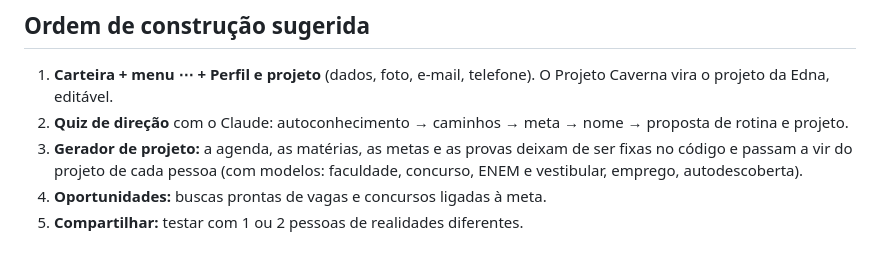
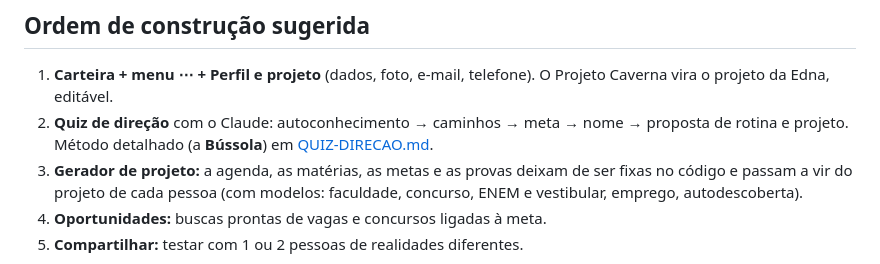
Before and after one commit to mavageral/Meusdados, a Markdown page: projetos/sala-caverna/VISAO.md, the part around the change. Drawn GitHub-style.

```diff
--- a/projetos/sala-caverna/VISAO.md
+++ b/projetos/sala-caverna/VISAO.md
@@ -77,7 +77,7 @@ Um app próprio, com cadastro por e-mail e telefone fora do claude.ai, é outro
 ## Ordem de construção sugerida
 
 1. **Carteira + menu ⋯ + Perfil e projeto** (dados, foto, e-mail, telefone). O Projeto Caverna vira o projeto da Edna, editável.
-2. **Quiz de direção** com o Claude: autoconhecimento → caminhos → meta → nome → proposta de rotina e projeto.
+2. **Quiz de direção** com o Claude: autoconhecimento → caminhos → meta → nome → proposta de rotina e projeto. Método detalhado (a **Bússola**) em [QUIZ-DIRECAO.md](QUIZ-DIRECAO.md).
 3. **Gerador de projeto:** a agenda, as matérias, as metas e as provas deixam de ser fixas no código e passam a vir do projeto de cada pessoa (com modelos: faculdade, concurso, ENEM e vestibular, emprego, autodescoberta).
 4. **Oportunidades:** buscas prontas de vagas e concursos ligadas à meta.
 5. **Compartilhar:** testar com 1 ou 2 pessoas de realidades diferentes.
```
Also changed, not shown: projetos/sala-caverna/QUIZ-DIRECAO.md (added, +145 -0 lines).
